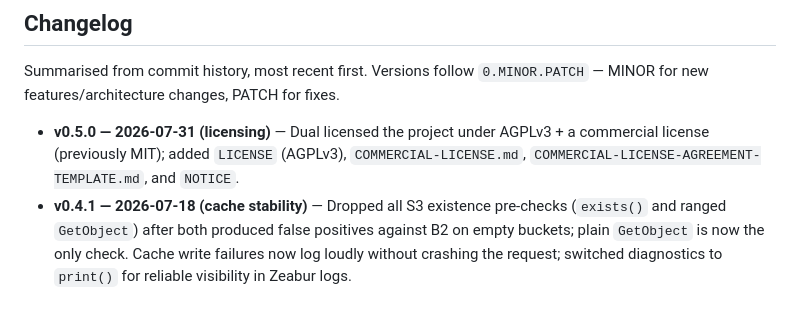
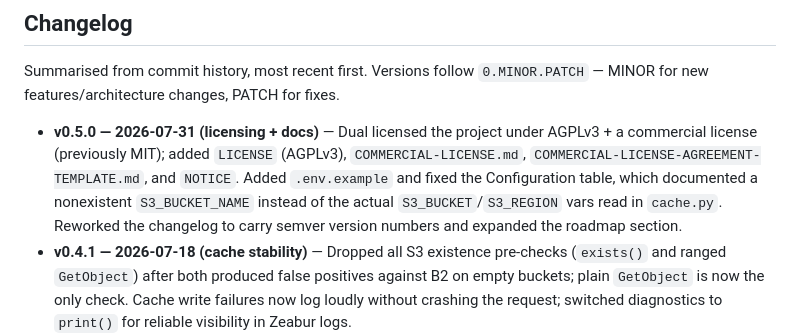
Before and after one commit to TheBooleanJulian/luxsync-v3, a Markdown page: README.md, the part around the change. Rendered like a GitHub page; blank space fills up the shorter version.

Commit message:
Expand v0.5.0 changelog entry to cover .env.example and docs fixes
The entry only mentioned licensing but the same commit also added
.env.example and fixed the Configuration table's wrong S3_BUCKET_NAME var.

Co-Authored-By: Claude Sonnet 5 <noreply@anthropic.com>

```diff
--- a/README.md
+++ b/README.md
@@ -138,7 +138,7 @@ Ops & delivery
 
 Summarised from commit history, most recent first. Versions follow `0.MINOR.PATCH` — MINOR for new features/architecture changes, PATCH for fixes.
 
-- **v0.5.0 — 2026-07-31 (licensing)** — Dual licensed the project under AGPLv3 + a commercial license (previously MIT); added `LICENSE` (AGPLv3), `COMMERCIAL-LICENSE.md`, `COMMERCIAL-LICENSE-AGREEMENT-TEMPLATE.md`, and `NOTICE`.
+- **v0.5.0 — 2026-07-31 (licensing + docs)** — Dual licensed the project under AGPLv3 + a commercial license (previously MIT); added `LICENSE` (AGPLv3), `COMMERCIAL-LICENSE.md`, `COMMERCIAL-LICENSE-AGREEMENT-TEMPLATE.md`, and `NOTICE`. Added `.env.example` and fixed the Configuration table, which documented a nonexistent `S3_BUCKET_NAME` instead of the actual `S3_BUCKET`/`S3_REGION` vars read in `cache.py`. Reworked the changelog to carry semver version numbers and expanded the roadmap section.
 - **v0.4.1 — 2026-07-18 (cache stability)** — Dropped all S3 existence pre-checks (`exists()` and ranged `GetObject`) after both produced false positives against B2 on empty buckets; plain `GetObject` is now the only check. Cache write failures now log loudly without crashing the request; switched diagnostics to `print()` for reliable visibility in Zeabur logs.
 - **v0.4.0 — 2026-07-17 (zip download + CDN)** — Added multi-select zip download (streaming via `stream-zip`, zero memory buffering) and Cloudflare-fronted B2/R2 CDN redirect for cache-hit image requests.
 - **v0.3.0 — 2026-07-17 (backend)** — Moved Drive API key server-side behind a full FastAPI backend with httpx proxying, per-IP rate limiting via `slowapi`, and S3-compatible image caching (B2 / R2).
```
